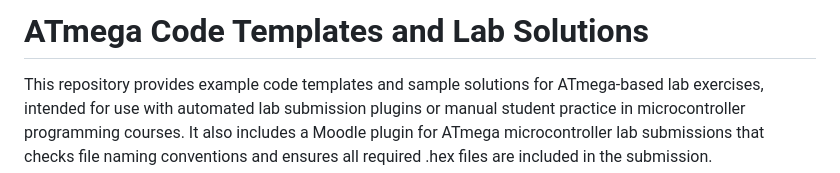
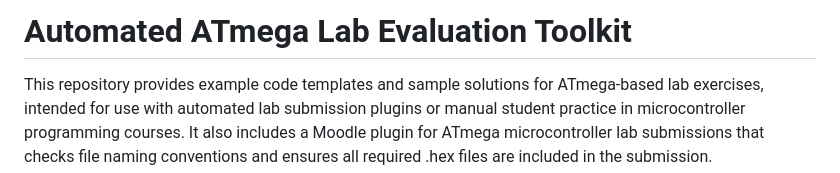
Before and after one commit to TangatBaktybergen/moodle-assignsubmission_atmegacode, a Markdown page: README.md, the part around the change. Rendered like a GitHub page.

```diff
--- a/README.md
+++ b/README.md
@@ -1,4 +1,4 @@
-# ATmega Code Templates and Lab Solutions
+# Automated ATmega Lab Evaluation Toolkit
 
 This repository provides example code templates and sample solutions for ATmega-based lab exercises, intended for use with automated lab submission plugins or manual student practice in microcontroller programming courses. It also includes a Moodle plugin for ATmega microcontroller lab submissions that checks file naming conventions and ensures all required .hex files are included in the submission.
 
```
